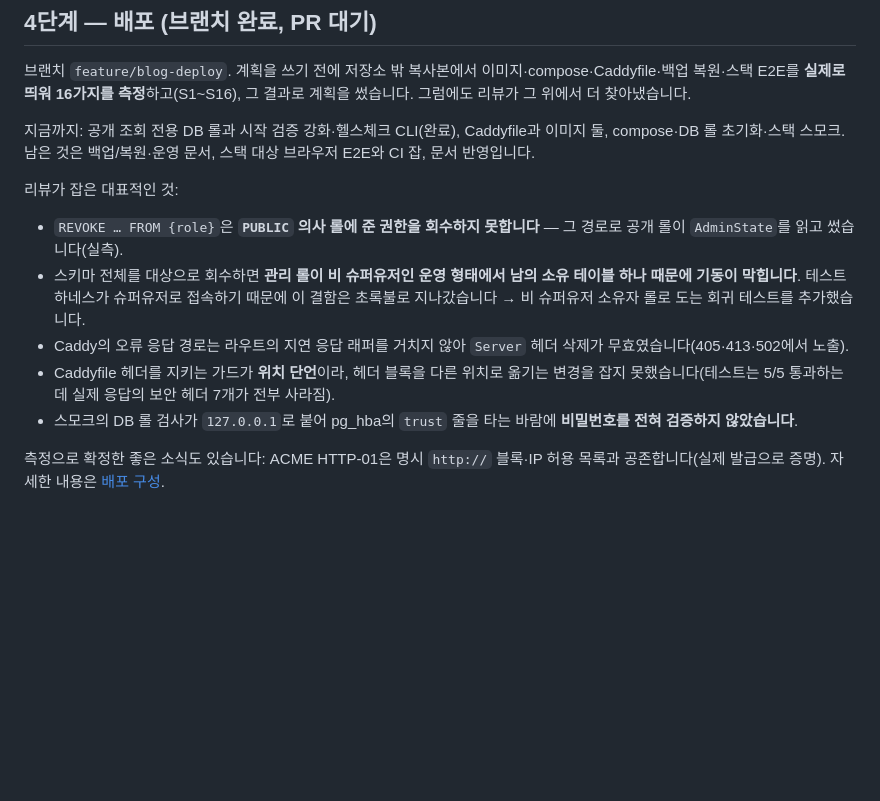
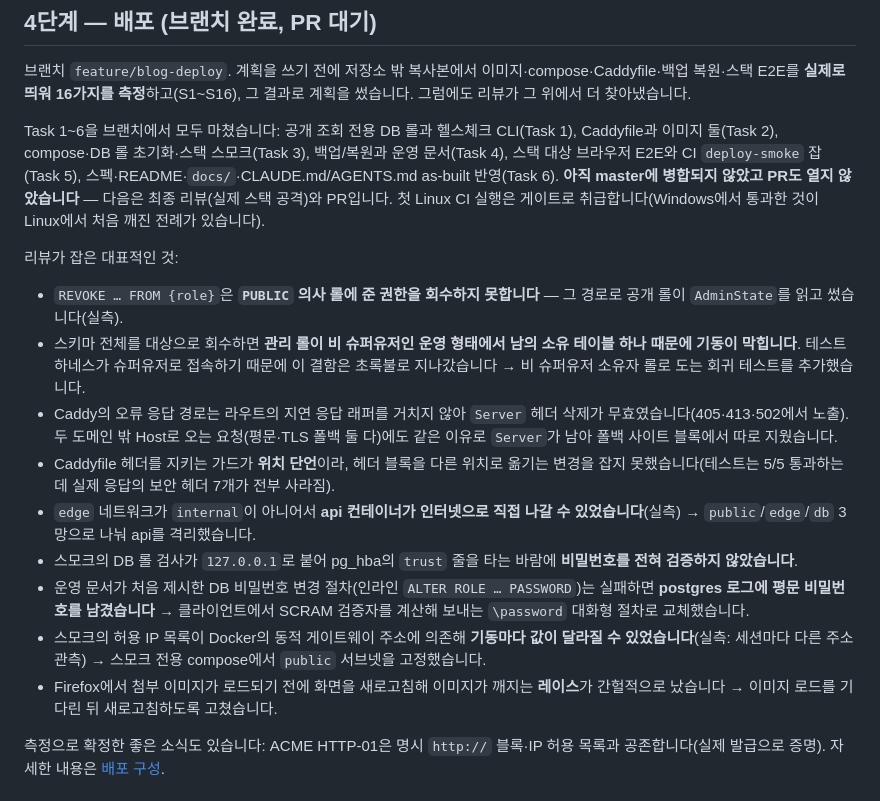
Before and after one commit to BerryBless/WebProject, a Markdown page: docs/history.md, the part around the change. Drawn GitHub-style; blank space fills up the shorter version.

```diff
--- a/docs/history.md
+++ b/docs/history.md
@@ -65,15 +65,19 @@ React 19 + Vite + CodeMirror 6로 글·시리즈·태그·첨부 관리 화면,
 
 브랜치 `feature/blog-deploy`. 계획을 쓰기 전에 저장소 밖 복사본에서 이미지·compose·Caddyfile·백업 복원·스택 E2E를 **실제로 띄워 16가지를 측정**하고(S1~S16), 그 결과로 계획을 썼습니다. 그럼에도 리뷰가 그 위에서 더 찾아냈습니다.
 
-지금까지: 공개 조회 전용 DB 롤과 시작 검증 강화·헬스체크 CLI(완료), Caddyfile과 이미지 둘, compose·DB 롤 초기화·스택 스모크. 남은 것은 백업/복원·운영 문서, 스택 대상 브라우저 E2E와 CI 잡, 문서 반영입니다.
+Task 1~6을 브랜치에서 모두 마쳤습니다: 공개 조회 전용 DB 롤과 헬스체크 CLI(Task 1), Caddyfile과 이미지 둘(Task 2), compose·DB 롤 초기화·스택 스모크(Task 3), 백업/복원과 운영 문서(Task 4), 스택 대상 브라우저 E2E와 CI `deploy-smoke` 잡(Task 5), 스펙·README·`docs/`·CLAUDE.md/AGENTS.md as-built 반영(Task 6). **아직 master에 병합되지 않았고 PR도 열지 않았습니다** — 다음은 최종 리뷰(실제 스택 공격)와 PR입니다. 첫 Linux CI 실행은 게이트로 취급합니다(Windows에서 통과한 것이 Linux에서 처음 깨진 전례가 있습니다).
 
 리뷰가 잡은 대표적인 것:
 
 - `REVOKE … FROM {role}`은 **`PUBLIC` 의사 롤에 준 권한을 회수하지 못합니다** — 그 경로로 공개 롤이 `AdminState`를 읽고 썼습니다(실측).
 - 스키마 전체를 대상으로 회수하면 **관리 롤이 비 슈퍼유저인 운영 형태에서 남의 소유 테이블 하나 때문에 기동이 막힙니다**. 테스트 하네스가 슈퍼유저로 접속하기 때문에 이 결함은 초록불로 지나갔습니다 → 비 슈퍼유저 소유자 롤로 도는 회귀 테스트를 추가했습니다.
-- Caddy의 오류 응답 경로는 라우트의 지연 응답 래퍼를 거치지 않아 `Server` 헤더 삭제가 무효였습니다(405·413·502에서 노출).
+- Caddy의 오류 응답 경로는 라우트의 지연 응답 래퍼를 거치지 않아 `Server` 헤더 삭제가 무효였습니다(405·413·502에서 노출). 두 도메인 밖 Host로 오는 요청(평문·TLS 폴백 둘 다)에도 같은 이유로 `Server`가 남아 폴백 사이트 블록에서 따로 지웠습니다.
 - Caddyfile 헤더를 지키는 가드가 **위치 단언**이라, 헤더 블록을 다른 위치로 옮기는 변경을 잡지 못했습니다(테스트는 5/5 통과하는데 실제 응답의 보안 헤더 7개가 전부 사라짐).
+- `edge` 네트워크가 `internal`이 아니어서 **api 컨테이너가 인터넷으로 직접 나갈 수 있었습니다**(실측) → `public`/`edge`/`db` 3망으로 나눠 api를 격리했습니다.
 - 스모크의 DB 롤 검사가 `127.0.0.1`로 붙어 pg_hba의 `trust` 줄을 타는 바람에 **비밀번호를 전혀 검증하지 않았습니다**.
+- 운영 문서가 처음 제시한 DB 비밀번호 변경 절차(인라인 `ALTER ROLE … PASSWORD`)는 실패하면 **postgres 로그에 평문 비밀번호를 남겼습니다** → 클라이언트에서 SCRAM 검증자를 계산해 보내는 `\password` 대화형 절차로 교체했습니다.
+- 스모크의 허용 IP 목록이 Docker의 동적 게이트웨이 주소에 의존해 **기동마다 값이 달라질 수 있었습니다**(실측: 세션마다 다른 주소 관측) → 스모크 전용 compose에서 `public` 서브넷을 고정했습니다.
+- Firefox에서 첨부 이미지가 로드되기 전에 화면을 새로고침해 이미지가 깨지는 **레이스**가 간헐적으로 났습니다 → 이미지 로드를 기다린 뒤 새로고침하도록 고쳤습니다.
 
 측정으로 확정한 좋은 소식도 있습니다: ACME HTTP-01은 명시 `http://` 블록·IP 허용 목록과 공존합니다(실제 발급으로 증명). 자세한 내용은 [배포 구성](deployment.md).
 
```
Also changed, not shown: docs/worklog.md (+1 -1 lines), plan/resume_guide_0921.md (+18 -6 lines).
